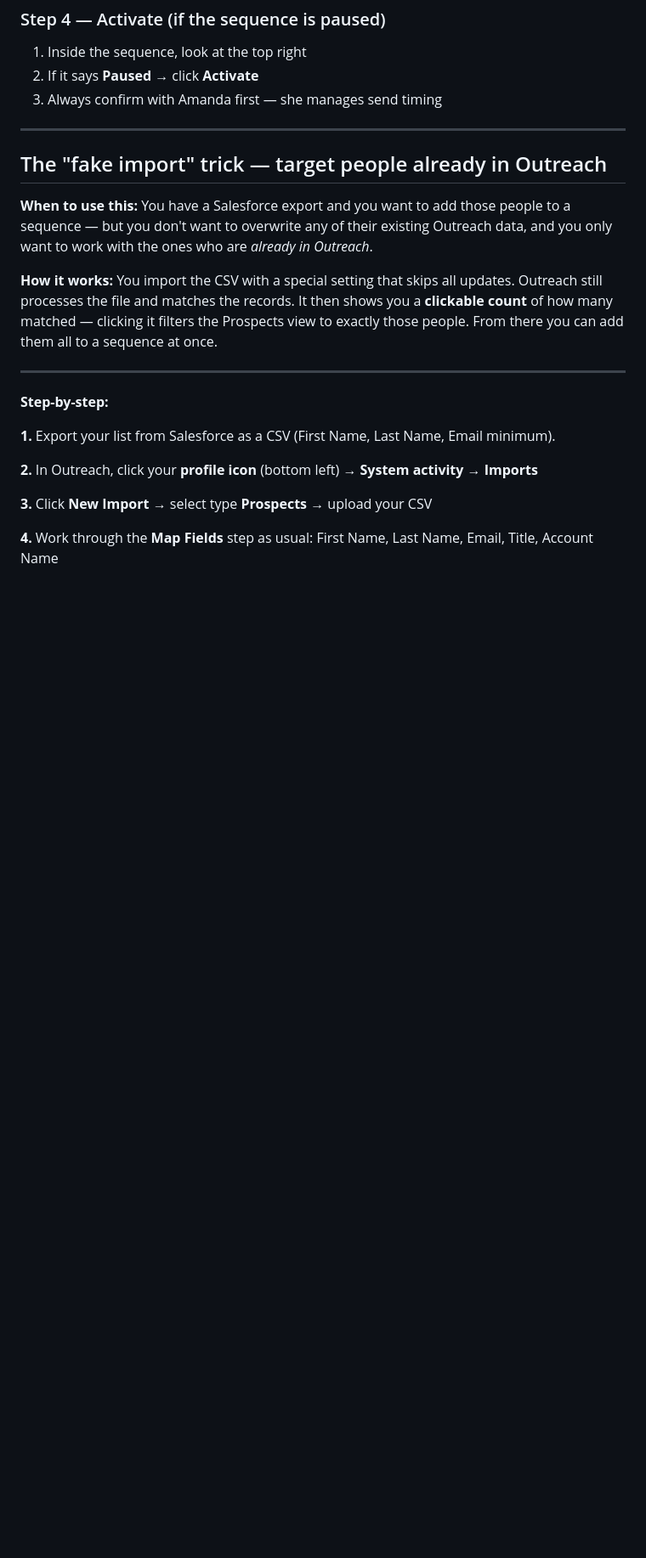
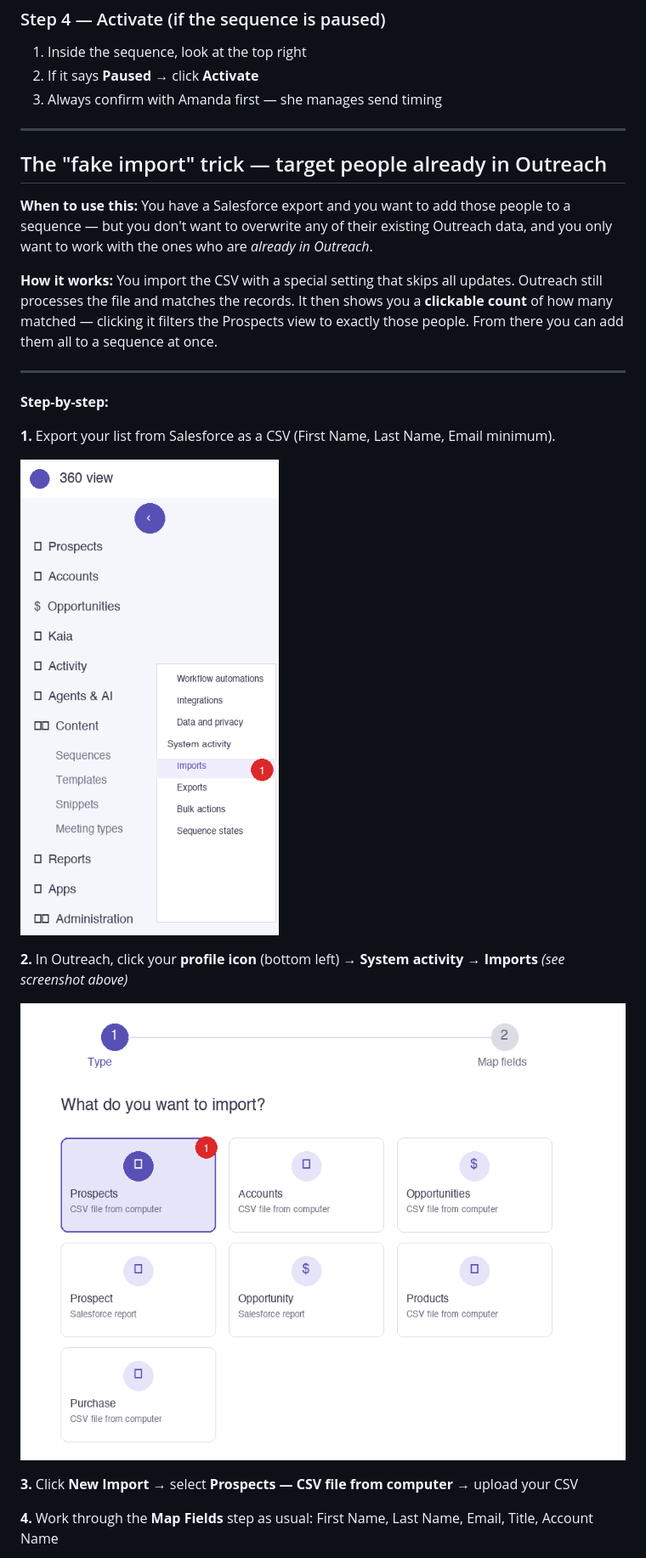
Before and after one commit to aaronsultan1/aaron-coverage, a Markdown page: sections/03-outreach-sequences/README.md, the part around one of its changes. Shown at 85% size. Drawn GitHub-style; pictures changed too: assets/screenshots/outreach/03-system-activity-imports.png (added), assets/screenshots/outreach/04-import-type-prospects.png (added); blank space fills up the shorter version.

```diff
--- a/sections/03-outreach-sequences/README.md
+++ b/sections/03-outreach-sequences/README.md
@@ -93,9 +95,13 @@ This is the end-to-end process for building a new audience and getting emails ou
 
 **1.** Export your list from Salesforce as a CSV (First Name, Last Name, Email minimum).
 
-**2.** In Outreach, click your **profile icon** (bottom left) → **System activity** → **Imports**
+![Where to find Imports in the Outreach nav](../../assets/screenshots/outreach/03-system-activity-imports.png)
 
-**3.** Click **New Import** → select type **Prospects** → upload your CSV
+**2.** In Outreach, click your **profile icon** (bottom left) → **System activity** → **Imports** *(see screenshot above)*
+
+![Select Prospects as the import type](../../assets/screenshots/outreach/04-import-type-prospects.png)
+
+**3.** Click **New Import** → select **Prospects — CSV file from computer** → upload your CSV
 
 **4.** Work through the **Map Fields** step as usual: First Name, Last Name, Email, Title, Account Name
 
```
Also changed, not shown: other parts of sections/03-outreach-sequences/README.md (+19 -12 lines), assets/screenshots/outreach/05-finalize-import.png (added), assets/screenshots/outreach/06-skip-duplicates.png (added), assets/screenshots/outreach/07-import-complete.png (added).
